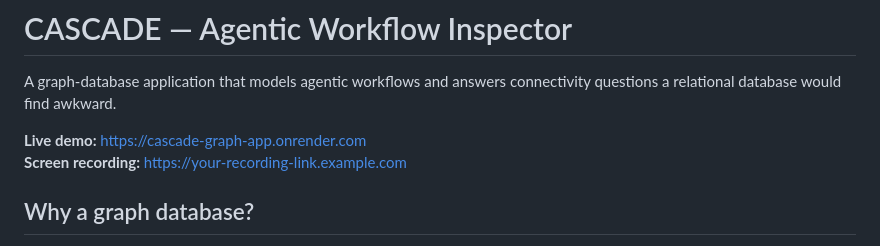
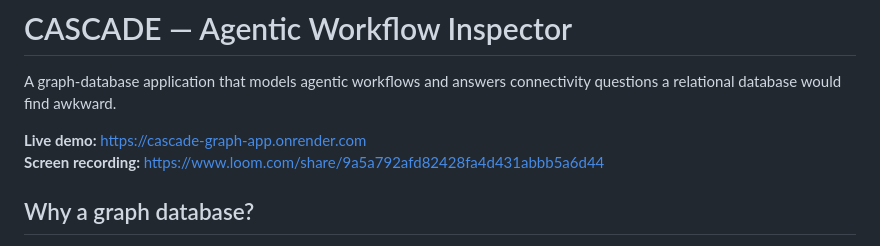
Before and after one commit to raghuvardhan07/wexa-ai-assignment, a Markdown page: README.md, the part around the change. GitHub-like rendering.

Commit message:
cascade explanation vid

```diff
--- a/README.md
+++ b/README.md
@@ -3,7 +3,7 @@
 A graph-database application that models agentic workflows and answers connectivity questions a relational database would find awkward.
 
 **Live demo:** https://cascade-graph-app.onrender.com
-**Screen recording:** https://your-recording-link.example.com
+**Screen recording:** https://www.loom.com/share/9a5a792afd82428fa4d431abbb5a6d44
 
 ## Why a graph database?
 
```
